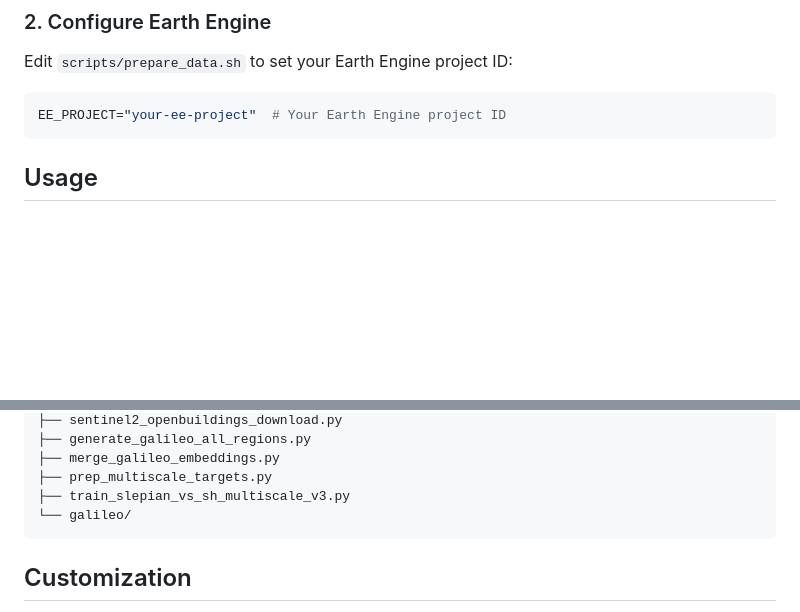
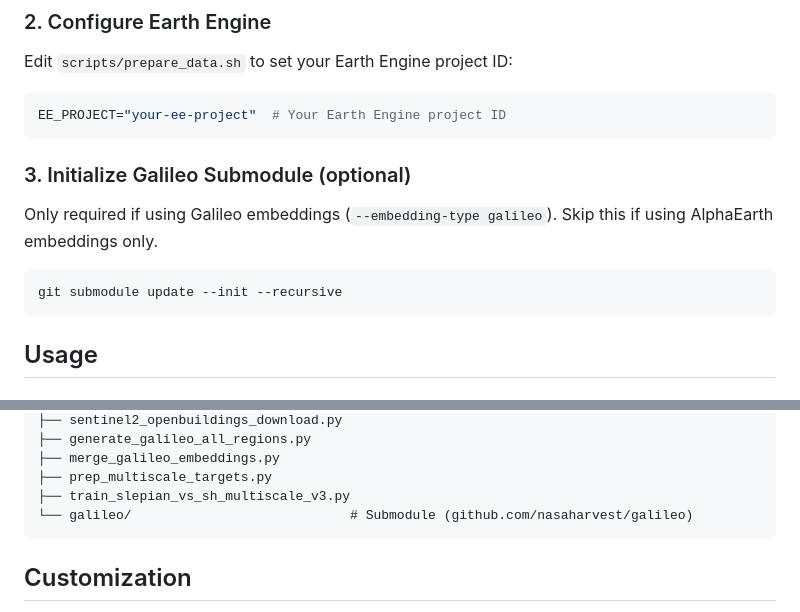
Before and after one commit to arjunarao619/SlepianPosEnc, a Markdown page: src/slepian_image_augmentation/README.md, 2 parts joined by grey strips. GitHub-like rendering; blank space fills up the shorter version.

Commit message:
Submodule add

````diff
--- a/src/slepian_image_augmentation/README.md
+++ b/src/slepian_image_augmentation/README.md
@@ -26,6 +26,14 @@ Compares Slepian vs Spherical Harmonic positional encodings for augmenting satel
 Edit `scripts/prepare_data.sh` to set your Earth Engine project ID:
 ```bash
 EE_PROJECT="your-ee-project"  # Your Earth Engine project ID
+```
+
+### 3. Initialize Galileo Submodule (optional)
+
+Only required if using Galileo embeddings (`--embedding-type galileo`). Skip this if using AlphaEarth embeddings only.
+
+```bash
+git submodule update --init --recursive
 ```
 
 ## Usage
@@ -105,7 +113,7 @@ slepian_image_augmentation/
 ├── merge_galileo_embeddings.py
 ├── prep_multiscale_targets.py
 ├── train_slepian_vs_sh_multiscale_v3.py
-└── galileo/
+└── galileo/                            # Submodule (github.com/nasaharvest/galileo)
 ```
 
 ## Customization
````
